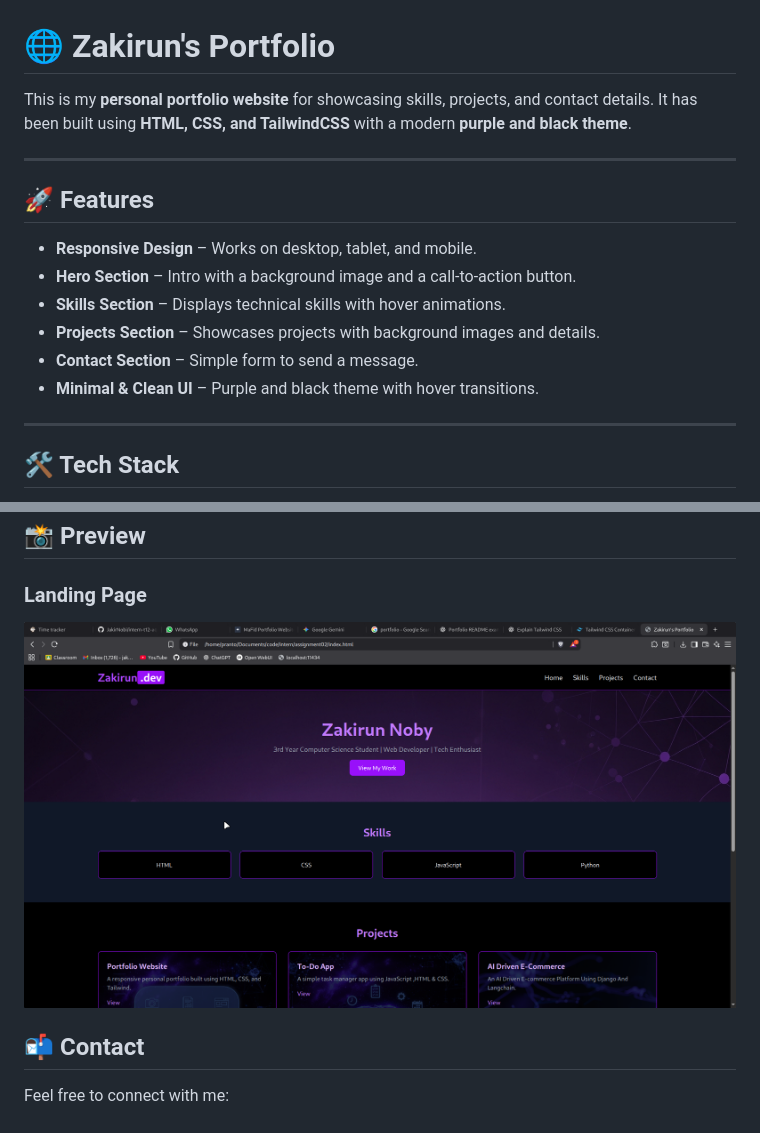
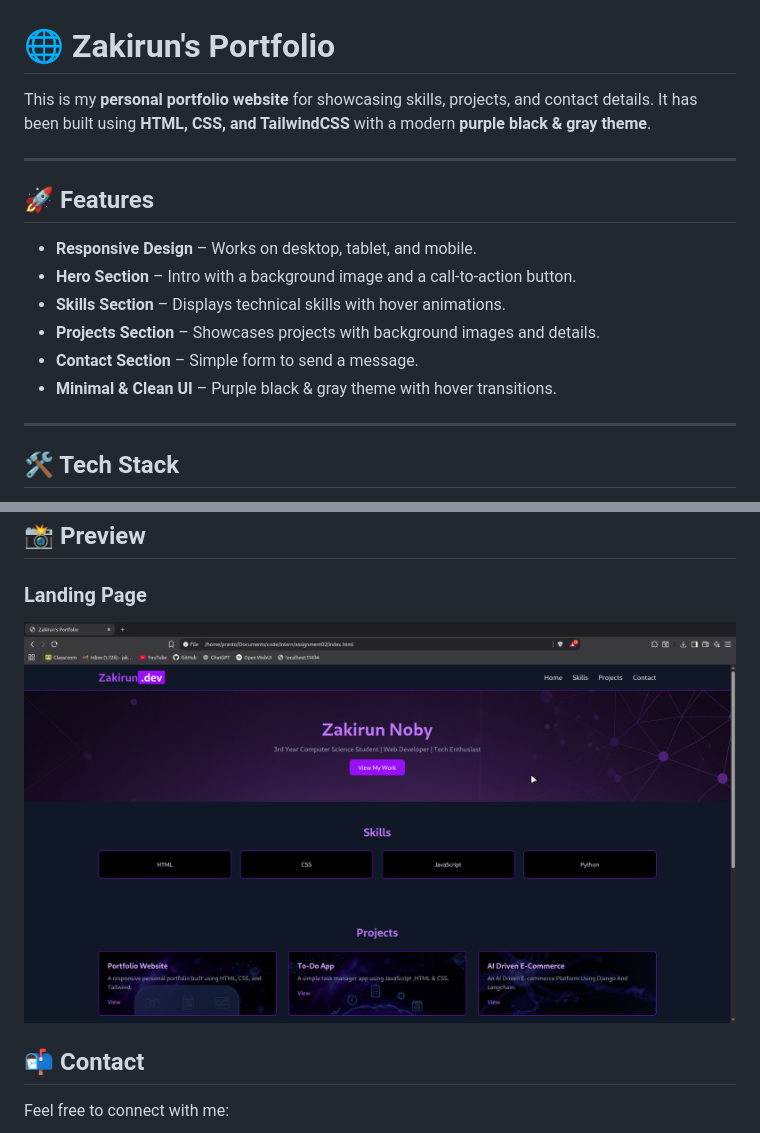
Before and after one commit to JakirNobi/portfolio-intern-t12, a Markdown page: readme.md, 2 parts joined by grey strips. Rendered like a GitHub page; pictures changed too: images/landingpage.png.

Commit message:
misc-theme change

```diff
--- a/readme.md
+++ b/readme.md
@@ -2,7 +2,7 @@
 # 🌐 Zakirun's Portfolio
 
 This is my **personal portfolio website** for showcasing skills, projects, and contact details.
-It has been built using **HTML, CSS, and TailwindCSS** with a modern **purple and black theme**.
+It has been built using **HTML, CSS, and TailwindCSS** with a modern **purple black & gray theme**.
 
 ---
 
@@ -13,7 +13,7 @@ It has been built using **HTML, CSS, and TailwindCSS** with a modern **purple an
 * **Skills Section** – Displays technical skills with hover animations.
 * **Projects Section** – Showcases projects with background images and details.
 * **Contact Section** – Simple form to send a message.
-* **Minimal & Clean UI** – Purple and black theme with hover transitions.
+* **Minimal & Clean UI** – Purple black & gray theme with hover transitions.
 
 ---
 
```
Also changed, not shown: 1 other file.
